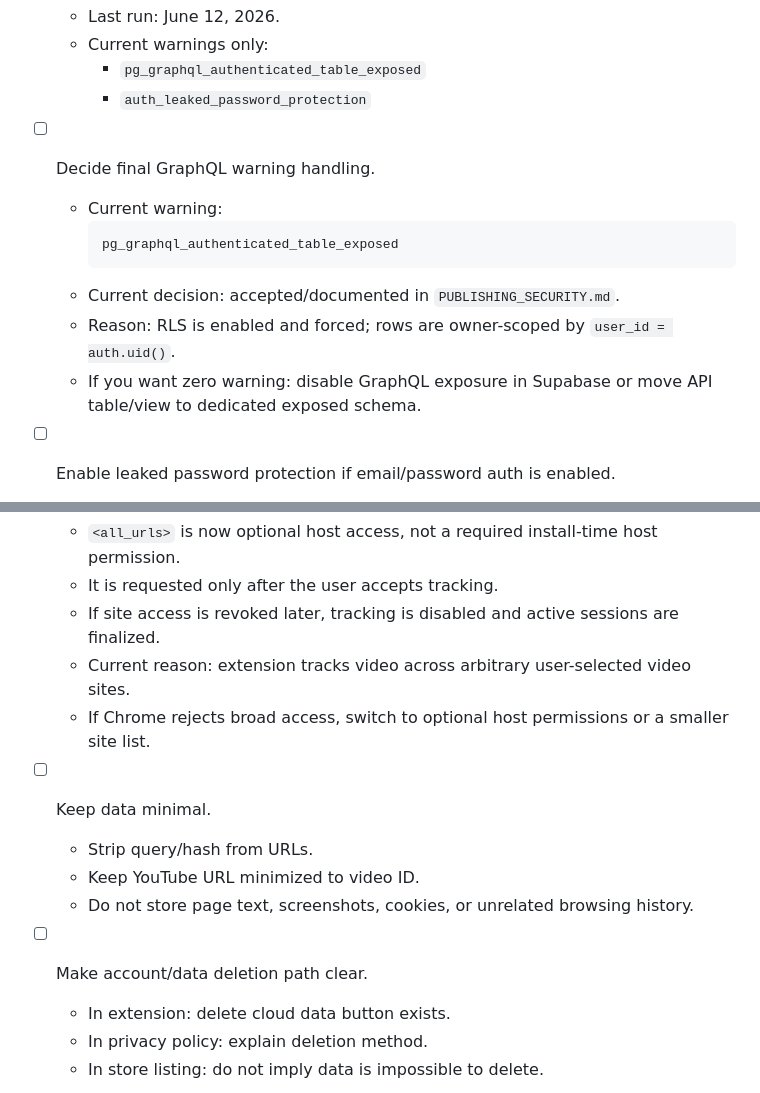
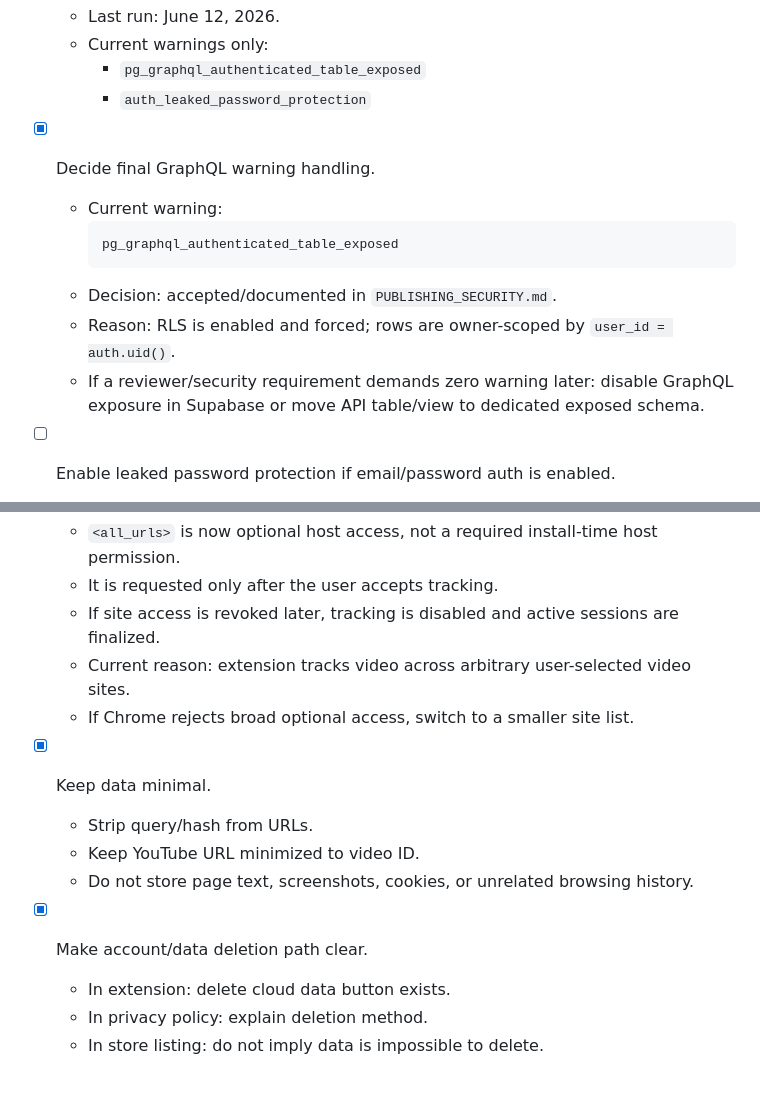
Before and after one commit to tianiste/movie-track, a Markdown page: todo.md, 2 parts joined by grey strips. GitHub-like rendering.

Commit message:
docs: update publish todo

````diff
--- a/todo.md
+++ b/todo.md
@@ -78,14 +78,14 @@ Do not mark publish-ready until every required item below is done.
     - `pg_graphql_authenticated_table_exposed`
     - `auth_leaked_password_protection`
 
-- [ ] Decide final GraphQL warning handling.
+- [x] Decide final GraphQL warning handling.
   - Current warning:
     ```txt
     pg_graphql_authenticated_table_exposed
     ```
-  - Current decision: accepted/documented in `PUBLISHING_SECURITY.md`.
+  - Decision: accepted/documented in `PUBLISHING_SECURITY.md`.
   - Reason: RLS is enabled and forced; rows are owner-scoped by `user_id = auth.uid()`.
-  - If you want zero warning: disable GraphQL exposure in Supabase or move API table/view to dedicated exposed schema.
+  - If a reviewer/security requirement demands zero warning later: disable GraphQL exposure in Supabase or move API table/view to dedicated exposed schema.
 
 - [ ] Enable leaked password protection if email/password auth is enabled.
   - Low priority if app stays Google-login-only.
@@ -101,14 +101,14 @@ Do not mark publish-ready until every required item below is done.
   - It is requested only after the user accepts tracking.
   - If site access is revoked later, tracking is disabled and active sessions are finalized.
   - Current reason: extension tracks video across arbitrary user-selected video sites.
-  - If Chrome rejects broad access, switch to optional host permissions or a smaller site list.
+  - If Chrome rejects broad optional access, switch to a smaller site list.
 
-- [ ] Keep data minimal.
+- [x] Keep data minimal.
   - Strip query/hash from URLs.
   - Keep YouTube URL minimized to video ID.
   - Do not store page text, screenshots, cookies, or unrelated browsing history.
 
-- [ ] Make account/data deletion path clear.
+- [x] Make account/data deletion path clear.
   - In extension: delete cloud data button exists.
   - In privacy policy: explain deletion method.
   - In store listing: do not imply data is impossible to delete.
````
